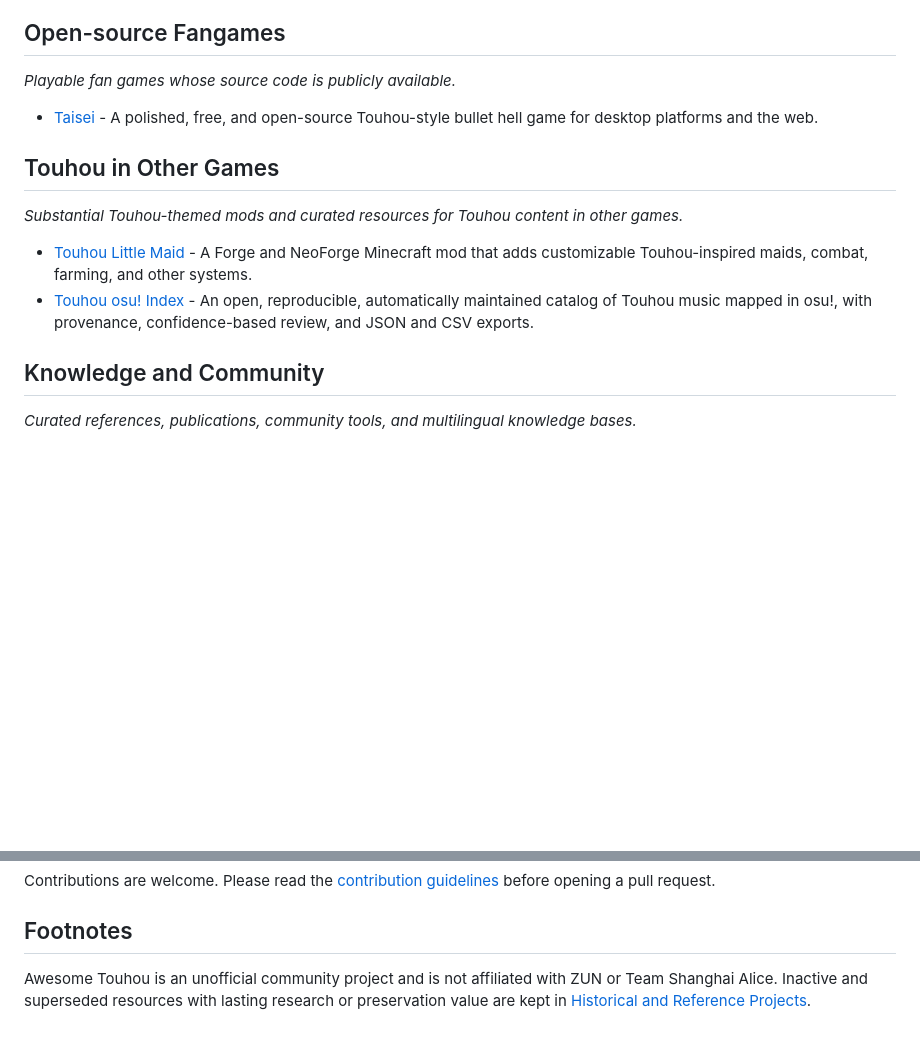
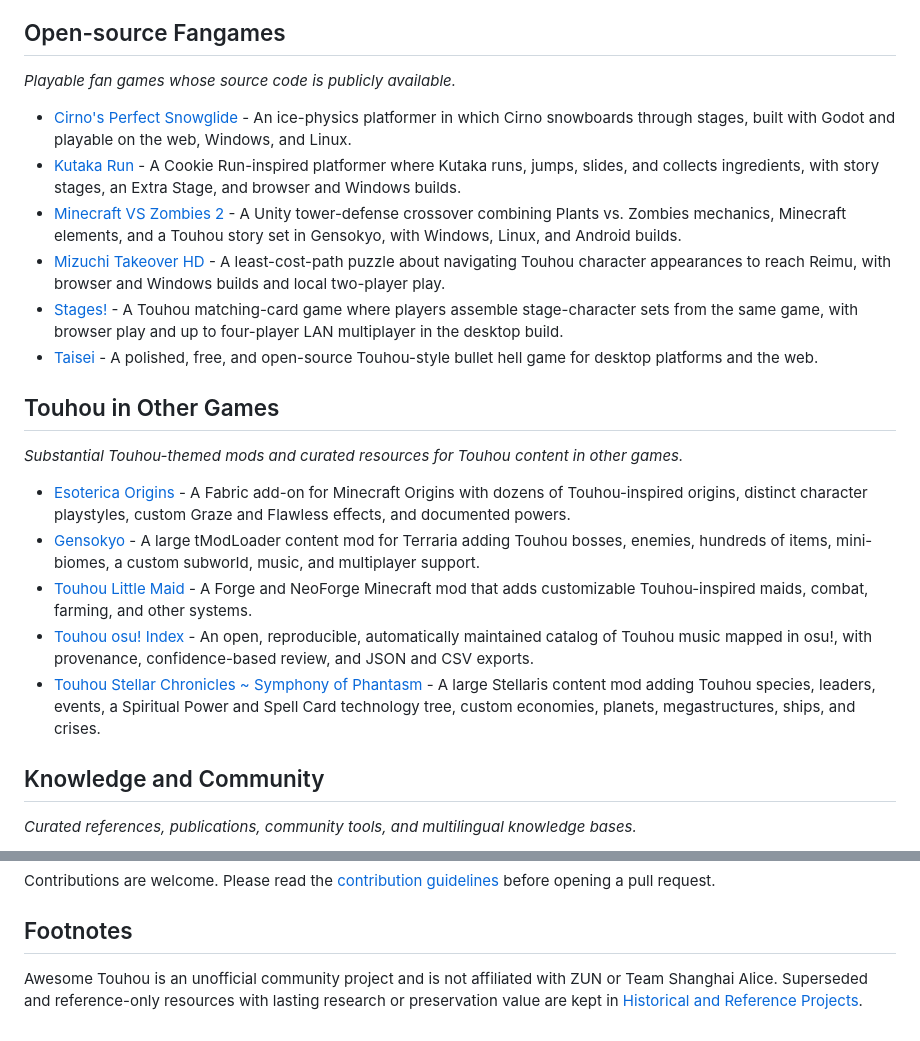
Before and after one commit to N0zoM1z0/awesome-touhou, a Markdown page: README.md, 2 parts joined by grey strips. Drawn GitHub-style; blank space fills up the shorter version.

Commit message:
Expand fangames and cross-game Touhou projects

```diff
--- a/README.md
+++ b/README.md
@@ -158,14 +158,22 @@ _Tools, databases, and distribution resources for identifying, tagging, extracti
 
 _Playable fan games whose source code is publicly available._
 
+- [Cirno's Perfect Snowglide](https://github.com/wareya/Cirnos-Perfect-Snowglide) - An ice-physics platformer in which Cirno snowboards through stages, built with Godot and playable on the web, Windows, and Linux.
+- [Kutaka Run](https://github.com/ax9880/kutaka-run) - A Cookie Run-inspired platformer where Kutaka runs, jumps, slides, and collects ingredients, with story stages, an Extra Stage, and browser and Windows builds.
+- [Minecraft VS Zombies 2](https://github.com/Cuerzor/MinecraftVsZombies2Unity) - A Unity tower-defense crossover combining Plants vs. Zombies mechanics, Minecraft elements, and a Touhou story set in Gensokyo, with Windows, Linux, and Android builds.
+- [Mizuchi Takeover HD](https://github.com/ax9880/mizuchi-takeover) - A least-cost-path puzzle about navigating Touhou character appearances to reach Reimu, with browser and Windows builds and local two-player play.
+- [Stages!](https://github.com/ax9880/stages) - A Touhou matching-card game where players assemble stage-character sets from the same game, with browser play and up to four-player LAN multiplayer in the desktop build.
 - [Taisei](https://github.com/taisei-project/taisei) - A polished, free, and open-source Touhou-style bullet hell game for desktop platforms and the web.
 
 ## Touhou in Other Games
 
 _Substantial Touhou-themed mods and curated resources for Touhou content in other games._
 
+- [Esoterica Origins](https://github.com/wdfeer/esoterica-origins) - A Fabric add-on for Minecraft Origins with dozens of Touhou-inspired origins, distinct character playstyles, custom Graze and Flawless effects, and documented powers.
+- [Gensokyo](https://steamcommunity.com/sharedfiles/filedetails/?id=2817254924) - A large tModLoader content mod for Terraria adding Touhou bosses, enemies, hundreds of items, mini-biomes, a custom subworld, music, and multiplayer support.
 - [Touhou Little Maid](https://github.com/TartaricAcid/TouhouLittleMaid) - A Forge and NeoForge Minecraft mod that adds customizable Touhou-inspired maids, combat, farming, and other systems.
 - [Touhou osu! Index](https://github.com/N0zoM1z0/touhou-osu-index) - An open, reproducible, automatically maintained catalog of Touhou music mapped in osu!, with provenance, confidence-based review, and JSON and CSV exports.
+- [Touhou Stellar Chronicles ~ Symphony of Phantasm](https://steamcommunity.com/sharedfiles/filedetails/?id=1834433554) - A large Stellaris content mod adding Touhou species, leaders, events, a Spiritual Power and Spell Card technology tree, custom economies, planets, megastructures, ships, and crises.
 
 ## Knowledge and Community
 
@@ -183,4 +191,4 @@ Contributions are welcome. Please read the [contribution guidelines](CONTRIBUTIN
 
 ## Footnotes
 
-Awesome Touhou is an unofficial community project and is not affiliated with ZUN or Team Shanghai Alice. Inactive and superseded resources with lasting research or preservation value are kept in [Historical and Reference Projects](historical.md).
+Awesome Touhou is an unofficial community project and is not affiliated with ZUN or Team Shanghai Alice. Superseded and reference-only resources with lasting research or preservation value are kept in [Historical and Reference Projects](historical.md).
```
